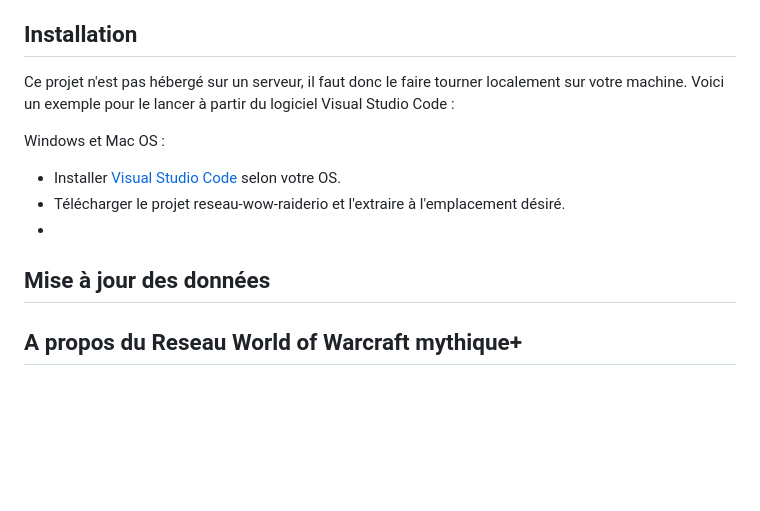
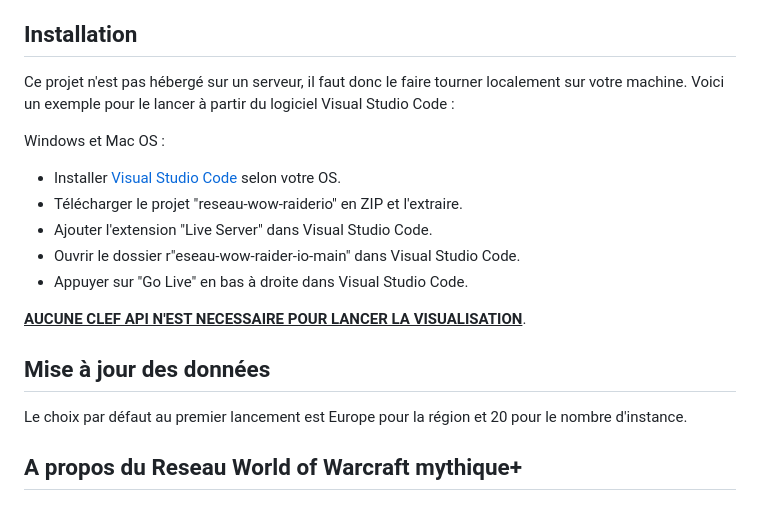
Before and after one commit to jmarquez050997/reseau-wow-raiderio, a Markdown page: README.md, the part around the change. Drawn GitHub-style; blank space fills up the shorter version.

```diff
--- a/README.md
+++ b/README.md
@@ -120,14 +120,19 @@ Le <ins>**deuxième selecteur**</ins> définie le <ins>**nombre d'instance</ins>
 - Au survol de la souris sur une node / un joueur, vous pouvez faire ressortir son <ins>**sous-réseau</ins>** (tous les autres joueurs ayant effectué au moins un donjon avec le joueuer) ainsi que les <ins>**informations du joueur</ins>**.
 
 ## Installation
-
 Ce projet n'est pas hébergé sur un serveur, il faut donc le faire tourner localement sur votre machine. Voici un exemple pour le lancer à partir du logiciel Visual Studio Code :
 
 Windows et Mac OS :
 - Installer [Visual Studio Code](https://code.visualstudio.com/) selon votre OS.
-- Télécharger le projet reseau-wow-raiderio et l'extraire à l'emplacement désiré.
--
+- Télécharger le projet "reseau-wow-raiderio" en ZIP et l'extraire.
+- Ajouter l'extension "Live Server" dans Visual Studio Code.
+- Ouvrir le dossier r"eseau-wow-raider-io-main" dans Visual Studio Code.
+- Appuyer sur "Go Live" en bas à droite dans Visual Studio Code.
+
+<ins>**AUCUNE CLEF API N'EST NECESSAIRE POUR LANCER LA VISUALISATION</ins>**.
+
 ## Mise à jour des données
+Le choix par défaut au premier lancement est Europe pour la région et 20 pour le nombre d'instance.
 
 ## A propos du Reseau World of Warcraft mythique+
 
```
